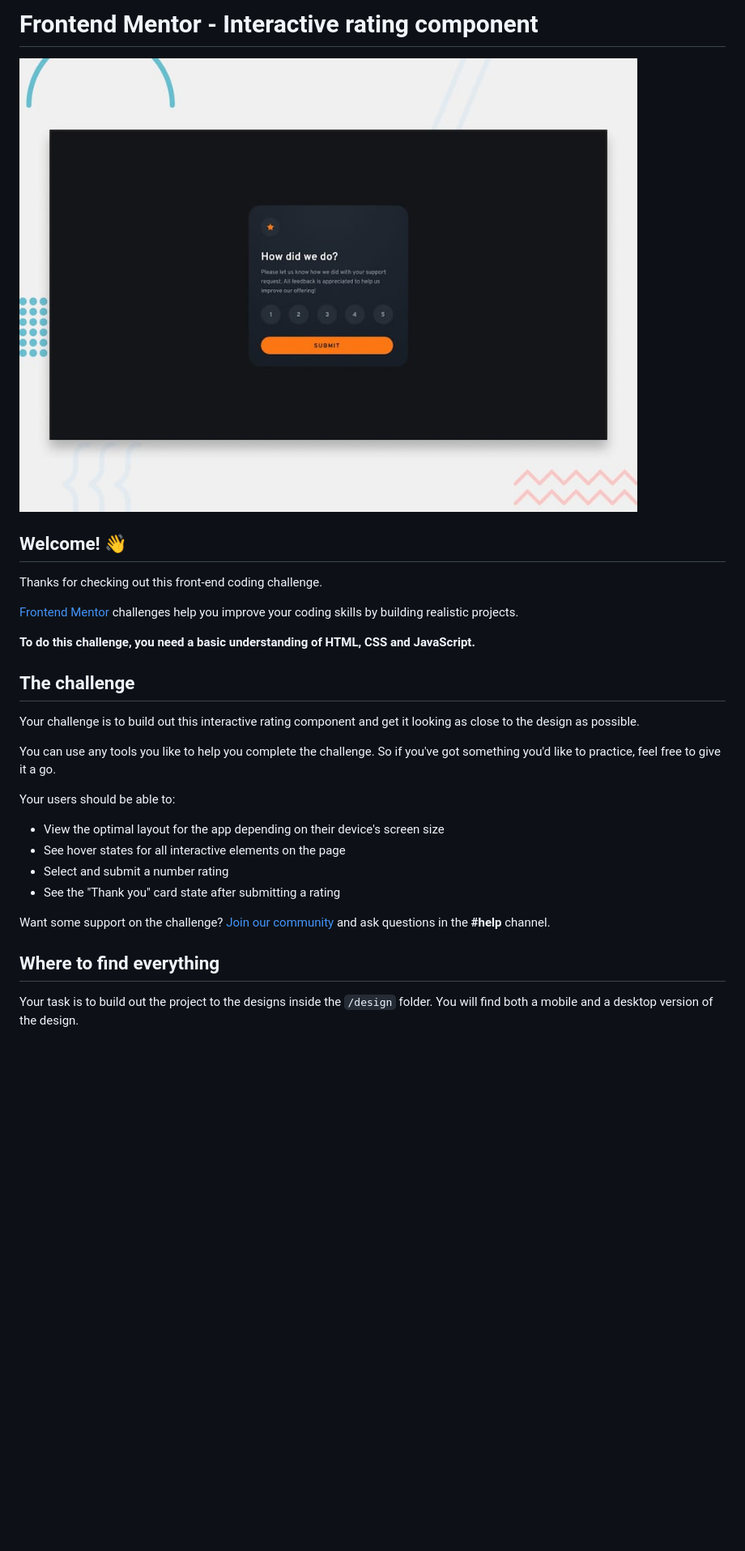
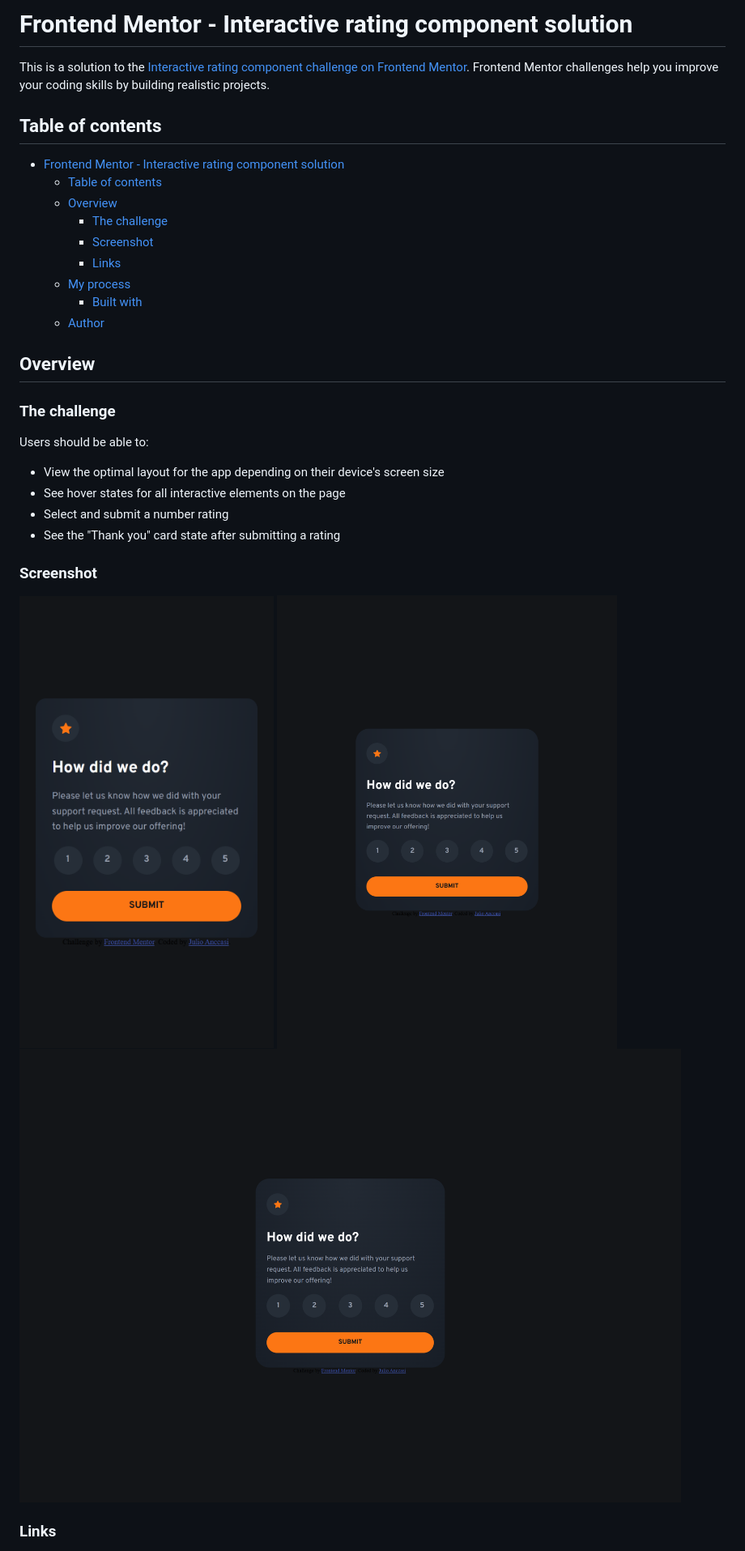
Before and after one commit to ChechiX/interactive-rating-component, a Markdown page: README.md, the part around the change printed below. Shown: that part at 81% size. Drawn GitHub-style; pictures changed too: desktop-screenshot.png (added), mobile-screenshot.png (added), tablet-screenshot.png (added); blank space fills up the shorter version.

Commit message:
Update README and add screenshots for interactive rating component

```diff
--- a/README.md
+++ b/README.md
@@ -1,31 +1,35 @@
-# Frontend Mentor - Interactive rating component
+# Frontend Mentor - Interactive rating component solution
 
-![Design preview for the Interactive rating component coding challenge](./preview.jpg)
+This is a solution to the [Interactive rating component challenge on Frontend Mentor](https://www.frontendmentor.io/challenges/interactive-rating-component-koxpeBUmI). Frontend Mentor challenges help you improve your coding skills by building realistic projects.
 
-## Welcome! 👋
+## Table of contents
 
-Thanks for checking out this front-end coding challenge.
+- [Frontend Mentor - Interactive rating component solution](#frontend-mentor---interactive-rating-component-solution)
+  - [Table of contents](#table-of-contents)
+  - [Overview](#overview)
+    - [The challenge](#the-challenge)
+    - [Screenshot](#screenshot)
+    - [Links](#links)
+  - [My process](#my-process)
+    - [Built with](#built-with)
+  - [Author](#author)
 
-[Frontend Mentor](https://www.frontendmentor.io) challenges help you improve your coding skills by building realistic projects.
+## Overview
 
-**To do this challenge, you need a basic understanding of HTML, CSS and JavaScript.**
+### The challenge
 
-## The challenge
-
-Your challenge is to build out this interactive rating component and get it looking as close to the design as possible.
-
-You can use any tools you like to help you complete the challenge. So if you've got something you'd like to practice, feel free to give it a go.
-
-Your users should be able to:
+Users should be able to:
 
 - View the optimal layout for the app depending on their device's screen size
 - See hover states for all interactive elements on the page
 - Select and submit a number rating
 - See the "Thank you" card state after submitting a rating
 
-Want some support on the challenge? [Join our community](https://www.frontendmentor.io/community) and ask questions in the **#help** channel.
+### Screenshot
 
-## Where to find everything
+![Mobile screenshot](./mobile-screenshot.png)
+![Tablet screenshot](./tablet-screenshot.png)
+![Desktop screenshot](./desktop-screenshot.png)
 
-Your task is to build out the project to the designs inside the `/design` folder. You will find both a mobile and a desktop version of the design.
+### Links
 
```
Also changed, not shown: other parts of README.md (+11 -69 lines), README-template.md (deleted, +0 -124 lines).
